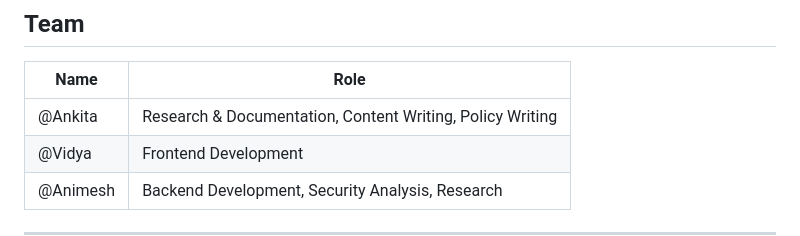
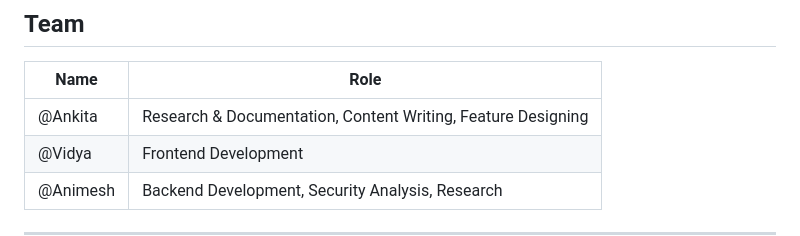
Before and after one commit to Animeshcoder/WebAnalyzer-HCI, a Markdown page: README.md, the part around the change. GitHub-like rendering.

```diff
--- a/README.md
+++ b/README.md
@@ -32,7 +32,7 @@
 ## Team
 | Name       | Role                                      |
 |------------|-------------------------------------------|
-| @Ankita    | Research & Documentation, Content Writing, Policy Writing |
+| @Ankita    | Research & Documentation, Content Writing, Feature Designing |
 | @Vidya     | Frontend Development                      |
 | @Animesh   | Backend Development, Security Analysis, Research |
 
```
